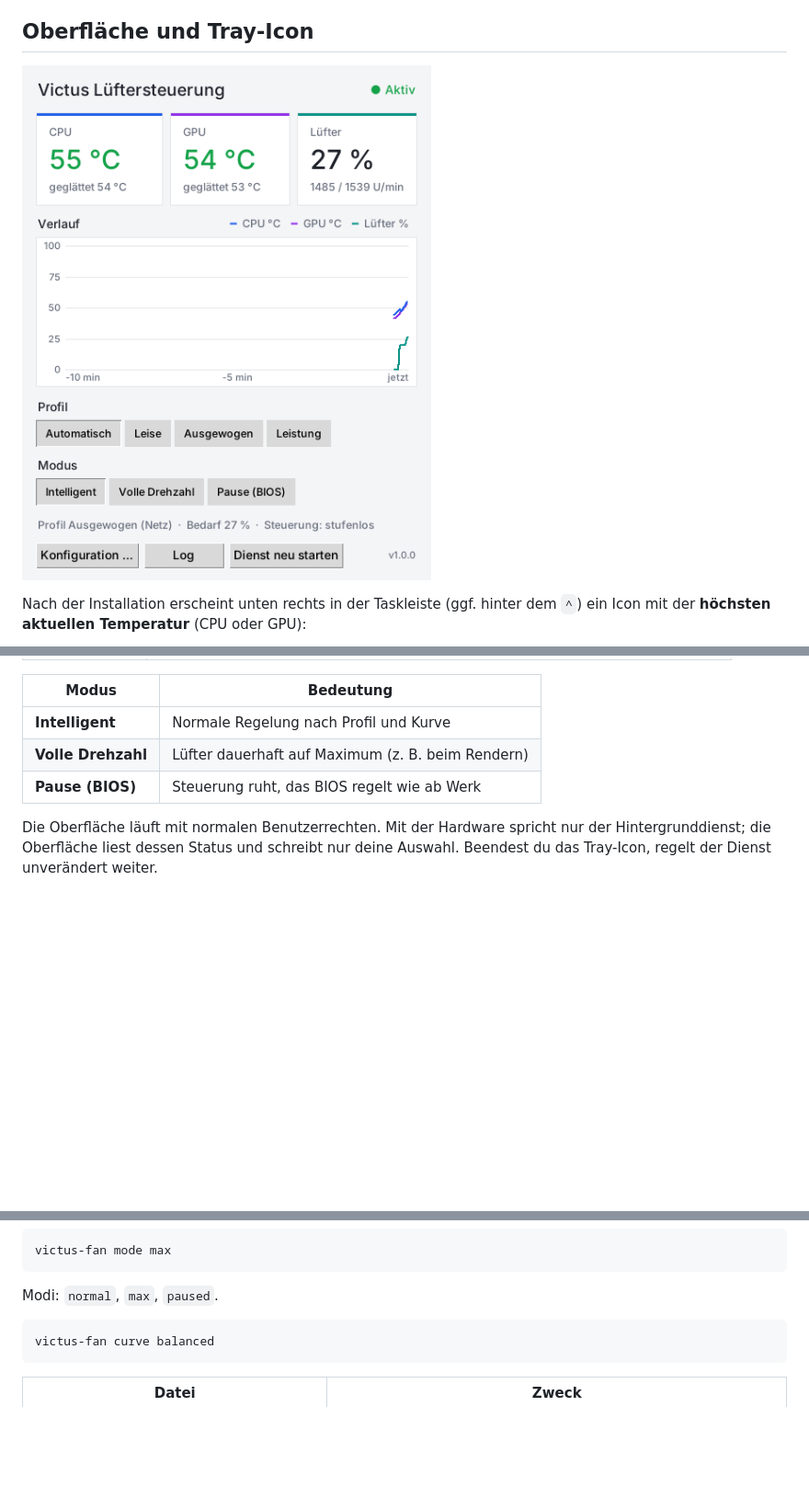
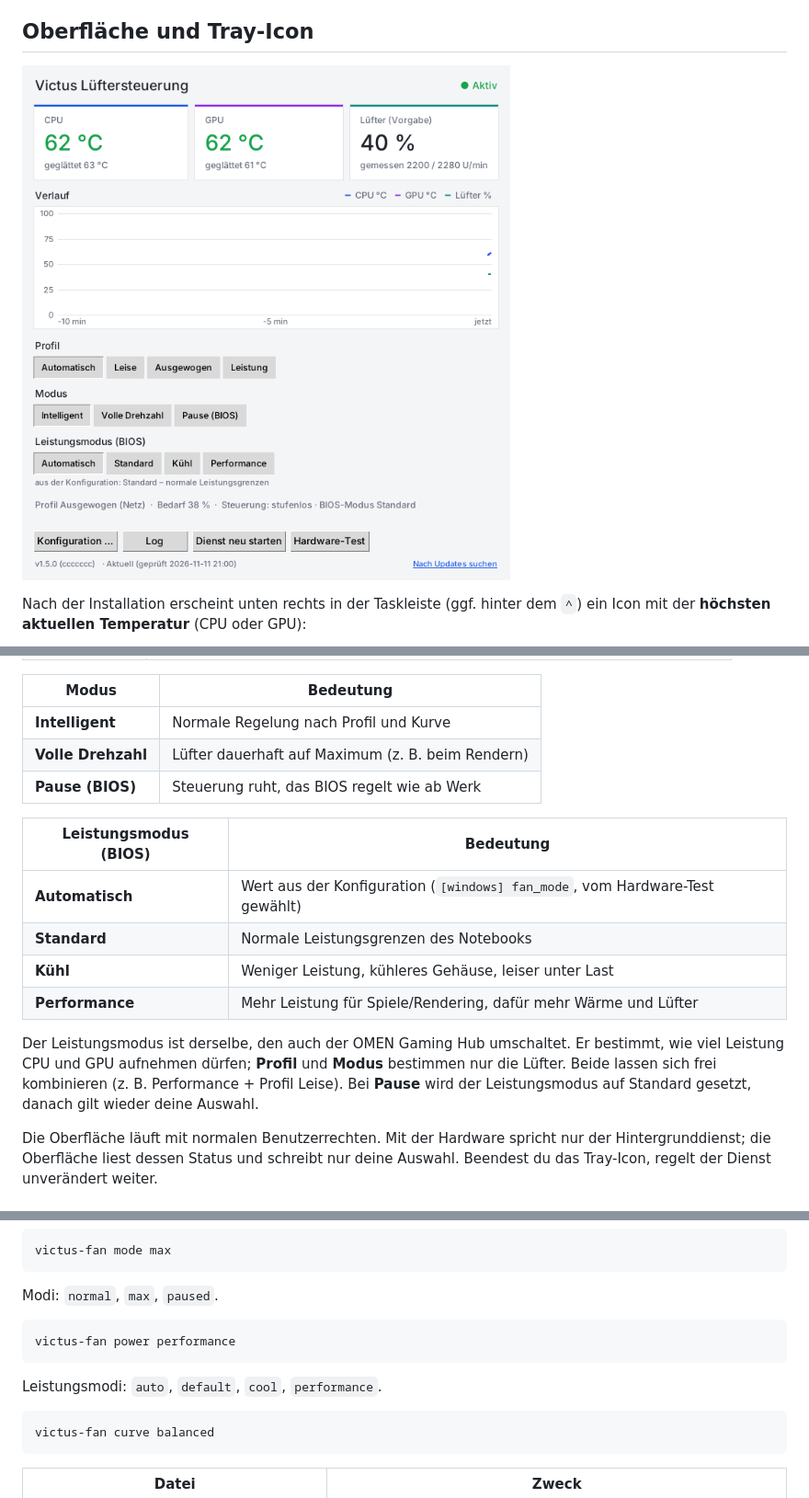
Before and after one commit to Exc3pt10n/hp-victus-fan-control, a Markdown page: README.md, 3 parts joined by grey strips. Shown at 92% size. GitHub-like rendering; pictures changed too: docs/fenster.png; blank space fills up the shorter version.

````diff
--- a/README.md
+++ b/README.md
@@ -105,6 +105,18 @@ Die Profile sind auf die gemessenen Drehzahlen des Victus BV8D4EA abgestimmt
 | **Volle Drehzahl** | Lüfter dauerhaft auf Maximum (z. B. beim Rendern) |
 | **Pause (BIOS)** | Steuerung ruht, das BIOS regelt wie ab Werk |
 
+| Leistungsmodus (BIOS) | Bedeutung |
+|---|---|
+| **Automatisch** | Wert aus der Konfiguration (`[windows] fan_mode`, vom Hardware-Test gewählt) |
+| **Standard** | Normale Leistungsgrenzen des Notebooks |
+| **Kühl** | Weniger Leistung, kühleres Gehäuse, leiser unter Last |
+| **Performance** | Mehr Leistung für Spiele/Rendering, dafür mehr Wärme und Lüfter |
+
+Der Leistungsmodus ist derselbe, den auch der OMEN Gaming Hub umschaltet. Er bestimmt, wie
+viel Leistung CPU und GPU aufnehmen dürfen; **Profil** und **Modus** bestimmen nur die
+Lüfter. Beide lassen sich frei kombinieren (z. B. Performance + Profil Leise). Bei **Pause**
+wird der Leistungsmodus auf Standard gesetzt, danach gilt wieder deine Auswahl.
+
 Die Oberfläche läuft mit normalen Benutzerrechten. Mit der Hardware spricht nur der
 Hintergrunddienst; die Oberfläche liest dessen Status und schreibt nur deine Auswahl.
 Beendest du das Tray-Icon, regelt der Dienst unverändert weiter.
@@ -128,6 +140,12 @@ victus-fan mode max
 ```
 
 Modi: `normal`, `max`, `paused`.
+
+```bash
+victus-fan power performance
+```
+
+Leistungsmodi: `auto`, `default`, `cool`, `performance`.
 
 ```bash
 victus-fan curve balanced
````
Also changed, not shown: 7 other files.
